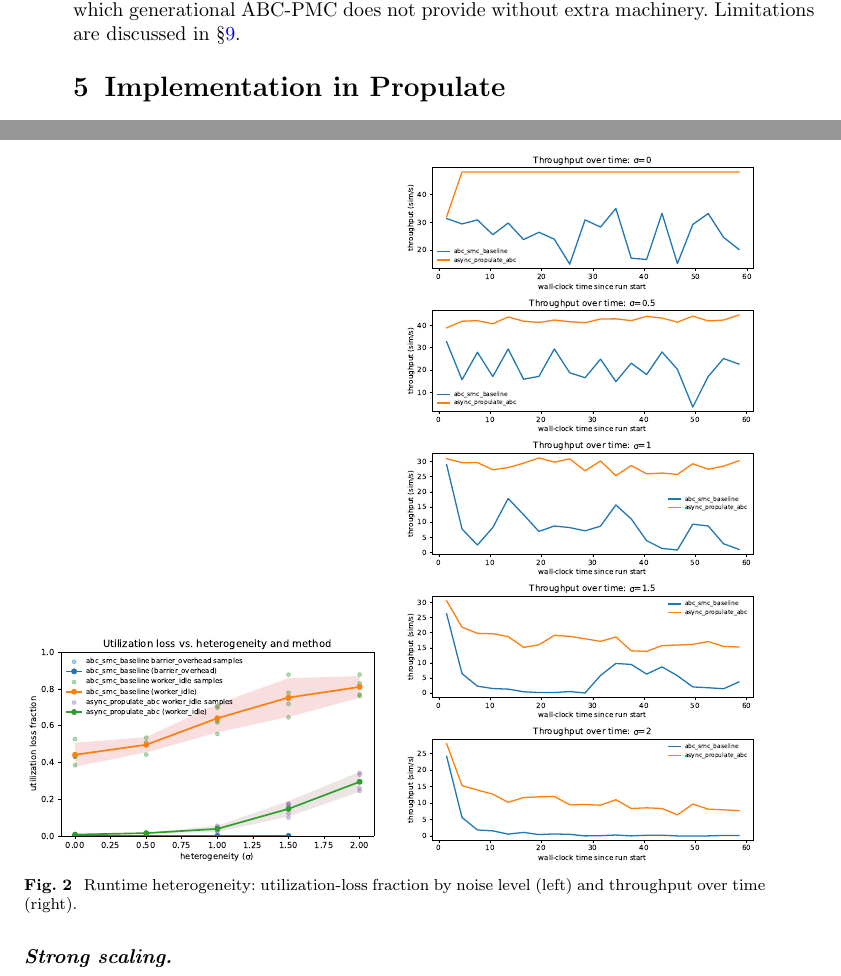
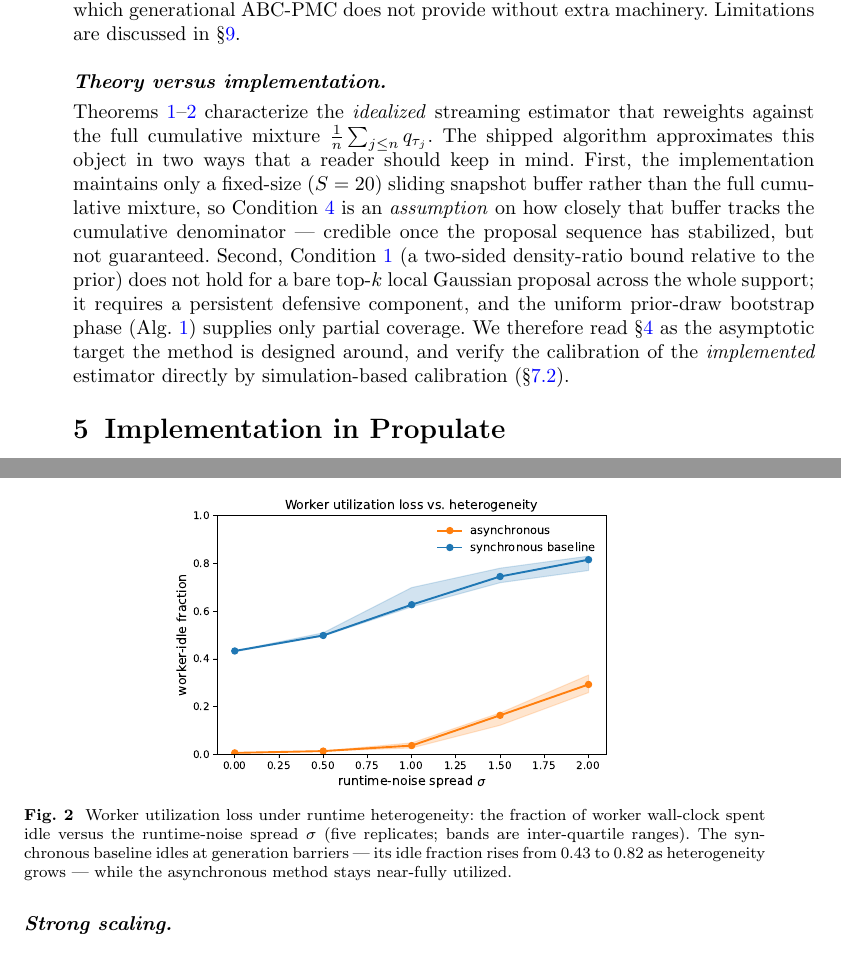
Before and after one commit to ju-he/async-abc-paper, a LaTeX paper (latex/sn-article-template/sn-article.tex): two parts of pages 6 and 9 of 18, joined at a grey line, cut so that both start at the same text. Compiled offline with pdfLaTeX.

Commit message:
paper: theory caveat + figure-legibility pass (review 2)
- Theory honesty: add a "Theory versus implementation" paragraph after the proof
  sketch — Thms 1-2 characterize the idealized cumulative-mixture estimator; the
  shipped algorithm approximates it (fixed S=20 buffer -> Condition 4 is an
  assumption; Condition 1 needs a defensive prior component, only partially
  supplied by the bootstrap phase). Calibration of the implemented estimator is
  verified empirically by SBC.
- Fig 2 (posterior recovery): the old *_progress panels plotted TOLERANCE while
  the caption claimed Wasserstein. Replot as one legible figure showing actual
  posterior quality (Wasserstein vs wall-clock) for g-and-k / Lotka / CPM, async
  vs sync, IQR bands. Result is honestly stronger: async reaches lower Wasserstein
  on the two fast simulators, comparable on CPM. Caption + §7.2 text corrected.
- Fig 5 (heterogeneity): replace the two cramped panels with one legible
  worker-idle-fraction-vs-sigma panel (metric defined in caption; sync 0.43->0.82,
  async stays low). Throughput-over-time panel dropped (subsumed by the new
  inferential-efficiency figure).

```diff
--- a/latex/sn-article-template/sn-article.tex
+++ b/latex/sn-article-template/sn-article.tex
@@ -166,6 +166,8 @@ w_i^{\mathrm{bal}}(n) = \frac{\pi(\theta_i)\,K_{\epsilon_n}(\rho_i)}{\bar q_n(\t
 
 \emph{Proof sketch.} The numerator and denominator are sample averages of $w_i^{\mathrm{bal}}(n)f(\theta_i)$ over $\theta_i\sim q_{\tau_i}$. Conditions \ref{cond:c1}--\ref{cond:c2} bound the conditional weight variance; \ref{cond:c3} makes $\pi_{\epsilon_n}\Rightarrow\pi_{\epsilon_\infty}$; \ref{cond:c4} makes the AMIS denominator converge to the true cumulative mixture. The result follows from \cite[Thm.~1--2]{cornuet2012amis} applied to the streaming limit with the smooth ABC likelihood as target \cite{wilkinson2013}. The CLT yields confidence intervals for posterior expectations, which generational ABC-PMC does not provide without extra machinery. Limitations are discussed in \S\ref{sec:limitations}.
 
+\paragraph{Theory versus implementation.} Theorems~\ref{thm:consistency}--\ref{thm:clt} characterize the \emph{idealized} streaming estimator that reweights against the full cumulative mixture $\tfrac1n\sum_{j\le n} q_{\tau_j}$. The shipped algorithm approximates this object in two ways that a reader should keep in mind. First, the implementation maintains only a fixed-size ($S=20$) sliding snapshot buffer rather than the full cumulative mixture, so Condition~\ref{cond:c4} is an \emph{assumption} on how closely that buffer tracks the cumulative denominator --- credible once the proposal sequence has stabilized, but not guaranteed. Second, Condition~\ref{cond:c1} (a two-sided density-ratio bound relative to the prior) does not hold for a bare top-$k$ local Gaussian proposal across the whole support; it requires a persistent defensive component, and the uniform prior-draw bootstrap phase (Alg.~\ref{alg:async-abc}) supplies only partial coverage. We therefore read \S\ref{sec:theory} as the asymptotic target the method is designed around, and verify the calibration of the \emph{implemented} estimator directly by simulation-based calibration (\S\ref{sec:results-validity}).
+
 \section{Implementation in Propulate}\label{sec:implementation}
 The algorithm is a stateless Propulate propagator: tolerance schedulers are pure functions of history; the archive is the top-$k$ history members by smallest discrepancy under the reconstructed bandwidth; the smooth-kernel mixture weights are formed in log-space for numerical stability. The reported posterior is the retroactive AMIS estimator \eqref{eq:posterior-estimator}, computed off the timed inference path from the saved history (a pure function of it, hence identical whether computed online or after a crash/restart); the bare proposal-time weight \eqref{eq:amis-weight} is retained separately for the effective-sample-size diagnostic. For an apples-to-apples comparison, pyABC's \texttt{UniformAcceptor} is replaced by a probabilistic-rejection acceptor using the same $K_\epsilon(\rho)$ and bandwidth schedule as the asynchronous side. The acceptor and kernel are thus matched across methods; the synchronous baseline differs in its generation-staged \emph{execution} (the systems variable under test) and, on the inference side, in retaining classical population weighting rather than the streaming AMIS estimator, whose quality we check separately (\S\ref{sec:results-validity}). Distributed execution uses Propulate's barrier-free island model over MPI; for wall-time-limited HPC experiments the synchronous baseline uses fixed populations/generations, which yields more interpretable comparisons than contrasting methods that stop under different $\epsilon$ rules.
 
@@ -211,9 +213,8 @@ Unless noted, results are five-replicate medians on JUWELS; figures show the mat
 
 \begin{figure}[t]
 \centering
-\includegraphics[width=0.48\linewidth]{figures/fig_hetero_idle.pdf}\hfill
-\includegraphics[width=0.48\linewidth]{figures/fig_hetero_throughput.pdf}
-\caption{Runtime heterogeneity: utilization-loss fraction by noise level (left) and throughput over time (right).}\label{fig:hetero}
+\includegraphics[width=0.6\linewidth]{figures/fig_hetero_idle.pdf}
+\caption{Worker utilization loss under runtime heterogeneity: the fraction of worker wall-clock spent idle versus the runtime-noise spread $\sigma$ (five replicates; bands are inter-quartile ranges). The synchronous baseline idles at generation barriers --- its idle fraction rises from $0.43$ to $0.82$ as heterogeneity grows --- while the asynchronous method stays near-fully utilized.}\label{fig:hetero}
 \end{figure}
 
 \begin{figure}[t]
```
Also changed, not shown: latex/sn-article-template/figures/fig_hetero_idle.pdf, latex/sn-article-template/figures/fig_posterior_recovery.pdf (added), latex/sn-article-template/sn-article.tex (8 more changed lines).
